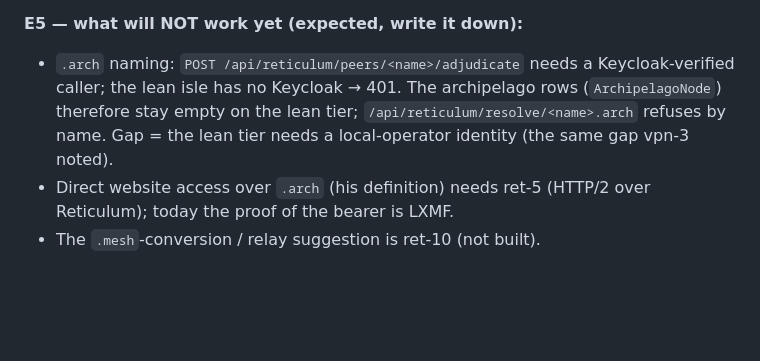
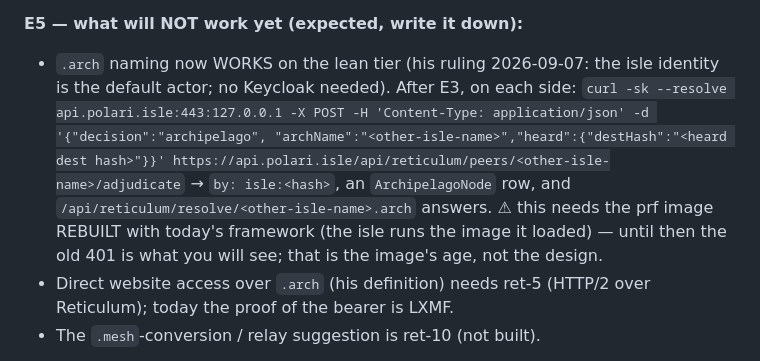
Before and after one commit to dausume/polari-suite, a Markdown page: AI-Notes/guides/DEB_TOPOLOGY_TEST_SCENARIOS.md, the part around the change. GitHub-like rendering; blank space fills up the shorter version.

```diff
--- a/AI-Notes/guides/DEB_TOPOLOGY_TEST_SCENARIOS.md
+++ b/AI-Notes/guides/DEB_TOPOLOGY_TEST_SCENARIOS.md
@@ -425,11 +425,17 @@ the FIRST archipelago floor measurement (plan §5c-b, knob `max_rtt_ms`
 default 150 — set it from what you see).
 
 **E5 — what will NOT work yet (expected, write it down):**
-- `.arch` naming: `POST /api/reticulum/peers/<name>/adjudicate` needs a
-  Keycloak-verified caller; the lean isle has no Keycloak → 401. The
-  archipelago rows (`ArchipelagoNode`) therefore stay empty on the lean
-  tier; `/api/reticulum/resolve/<name>.arch` refuses by name. Gap = the
-  lean tier needs a local-operator identity (the same gap vpn-3 noted).
+- `.arch` naming now WORKS on the lean tier (his ruling 2026-09-07: the
+  isle identity is the default actor; no Keycloak needed). After E3, on
+  each side: `curl -sk --resolve api.polari.isle:443:127.0.0.1 -X POST
+  -H 'Content-Type: application/json' -d '{"decision":"archipelago",
+  "archName":"<other-isle-name>","heard":{"destHash":"<heard dest hash>"}}'
+  https://api.polari.isle/api/reticulum/peers/<other-isle-name>/adjudicate`
+  → `by: isle:<hash>`, an `ArchipelagoNode` row, and
+  `/api/reticulum/resolve/<other-isle-name>.arch` answers. ⚠ this needs
+  the prf image REBUILT with today's framework (the isle runs the image
+  it loaded) — until then the old 401 is what you will see; that is the
+  image's age, not the design.
 - Direct website access over `.arch` (his definition) needs ret-5
   (HTTP/2 over Reticulum); today the proof of the bearer is LXMF.
 - The `.mesh`-conversion / relay suggestion is ret-10 (not built).
```
Also changed, not shown: AI-Notes/plans/RETICULUM_TRANSPORT_PLAN.md (+12 -0 lines).
